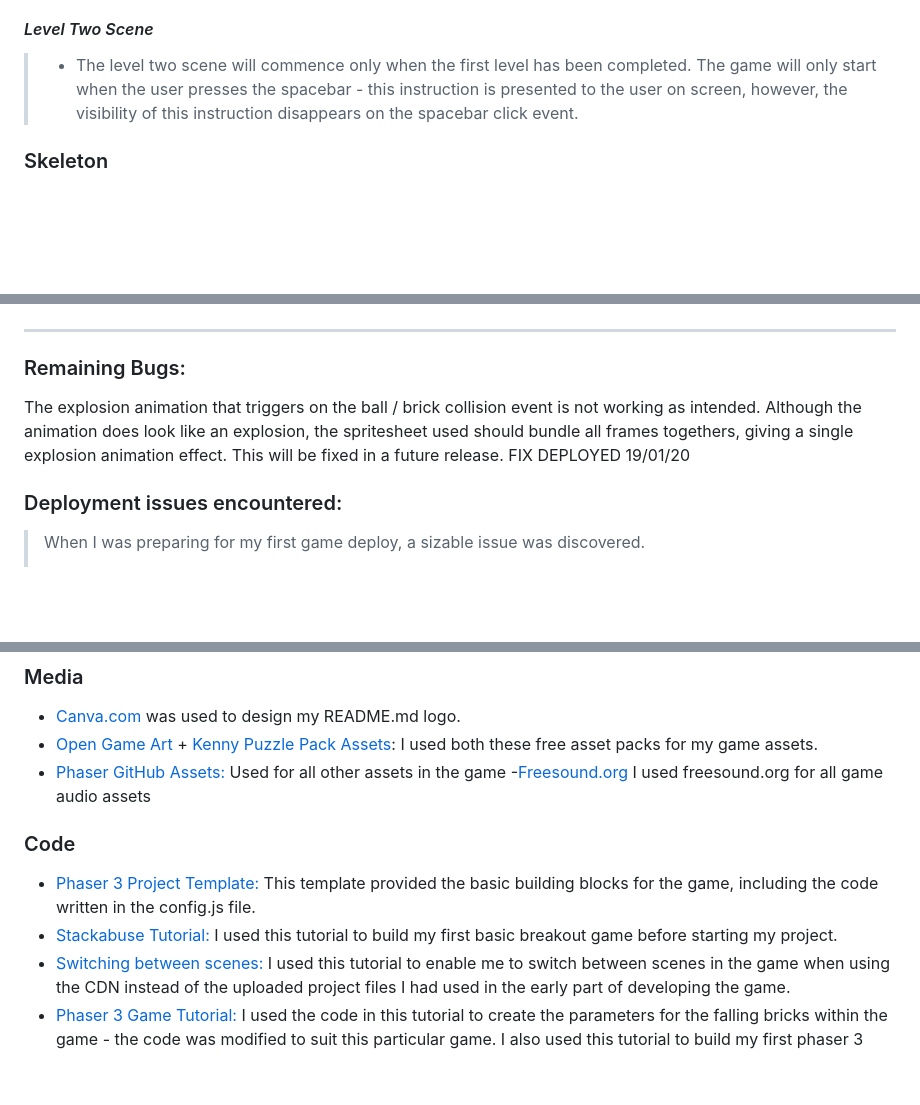
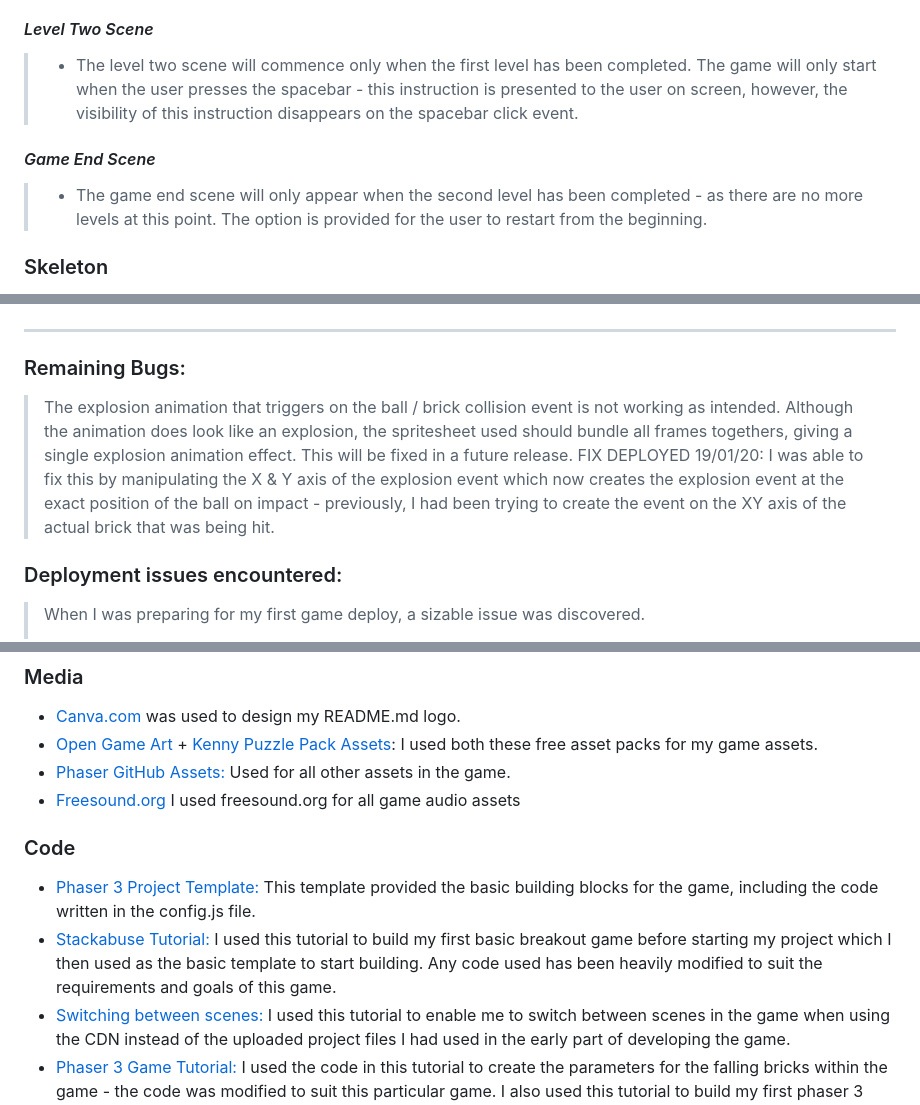
Before and after one commit to Code-Institute-Submissions/Breakout-MS2, a Markdown page: README.md, 3 parts joined by grey strips. Rendered like a GitHub page; blank space fills up the shorter version.

```diff
--- a/README.md
+++ b/README.md
@@ -125,6 +125,10 @@ The structure of information of the game will follow a simple approach with 5 ga
 
 > - The level two scene will commence only when the first level has been completed. The game will only start when the user presses the spacebar - this instruction is presented to the user on screen, however, the visibility of this instruction disappears on the spacebar click event.
 
+#### _Game End Scene_
+
+> - The game end scene will only appear when the second level has been completed - as there are no more levels at this point. The option is provided for the user to restart from the beginning.
+
 ### Skeleton
 
 - The game has been designed to allow the user to flow through the game journey effortlessly.
@@ -392,7 +398,8 @@ All manual UAT testing was also completed on the deployed version of the site.
 
 ### Remaining Bugs:
 
-The explosion animation that triggers on the ball / brick collision event is not working as intended. Although the animation does look like an explosion, the spritesheet used should bundle all frames togethers, giving a single explosion animation effect. This will be fixed in a future release. FIX DEPLOYED 19/01/20
+> The explosion animation that triggers on the ball / brick collision event is not working as intended. Although the animation does look like an explosion, the spritesheet used should bundle all frames togethers, giving a single explosion animation effect. This will be fixed in a future release.
+> FIX DEPLOYED 19/01/20: I was able to fix this by manipulating the X & Y axis of the explosion event which now creates the explosion event at the exact position of the ball on impact - previously, I had been trying to create the event on the XY axis of the actual brick that was being hit.
 
 ### Deployment issues encountered:
 
@@ -477,12 +484,13 @@ All content on the site was written by the game developer.
 
 - [Canva.com](www.canva.com) was used to design my README.md logo.
 - [Open Game Art](https://opengameart.org/content/breakout-brick-breaker-tile-set-free) + [Kenny Puzzle Pack Assets](https://www.kenney.nl/assets/puzzle-pack): I used both these free asset packs for my game assets.
-- [Phaser GitHub Assets:](https://github.com/photonstorm/phaser3-examples/tree/master/public/assets) Used for all other assets in the game -[Freesound.org](https://freesound.org/) I used freesound.org for all game audio assets
+- [Phaser GitHub Assets:](https://github.com/photonstorm/phaser3-examples/tree/master/public/assets) Used for all other assets in the game.
+- [Freesound.org](https://freesound.org/) I used freesound.org for all game audio assets
 
 ### Code
 
 - [Phaser 3 Project Template:](https://github.com/photonstorm/phaser3-project-template) This template provided the basic building blocks for the game, including the code written in the config.js file.
-- [Stackabuse Tutorial:](https://stackabuse.com/introduction-to-phaser-3-building-breakout/) I used this tutorial to build my first basic breakout game before starting my project.
+- [Stackabuse Tutorial:](https://stackabuse.com/introduction-to-phaser-3-building-breakout/) I used this tutorial to build my first basic breakout game before starting my project which I then used as the basic template to start building. Any code used has been heavily modified to suit the requirements and goals of this game.
 - [Switching between scenes:](https://www.thepolyglotdeveloper.com/2020/09/switch-between-scenes-phaser-game/) I used this tutorial to enable me to switch between scenes in the game when using the CDN instead of the uploaded project files I had used in the early part of developing the game.
 - [Phaser 3 Game Tutorial:](https://phaser.io/tutorials/making-your-first-phaser-3-game/part10) I used the code in this tutorial to create the parameters for the falling bricks within the game - the code was modified to suit this particular game. I also used this tutorial to build my first phaser 3 game as part of my prior learning before building the breakout clone.
 - [Stackoverflow:](https://stackoverflow.com/questions/57566322/how-do-i-scale-a-group-in-phaser-3) I used the instructions from this stackoverflow to set the scale/size of sprites within my game.
```
Also changed, not shown: other parts of README.md (+15 -7 lines), assets/images/boom.png (deleted), assets/images/bricks-background.png (deleted), assets/images/green-ball.png (deleted), assets/readme_images/game-end.png (added), assets/readme_images/readme_logo.png (added), 4 other files.
